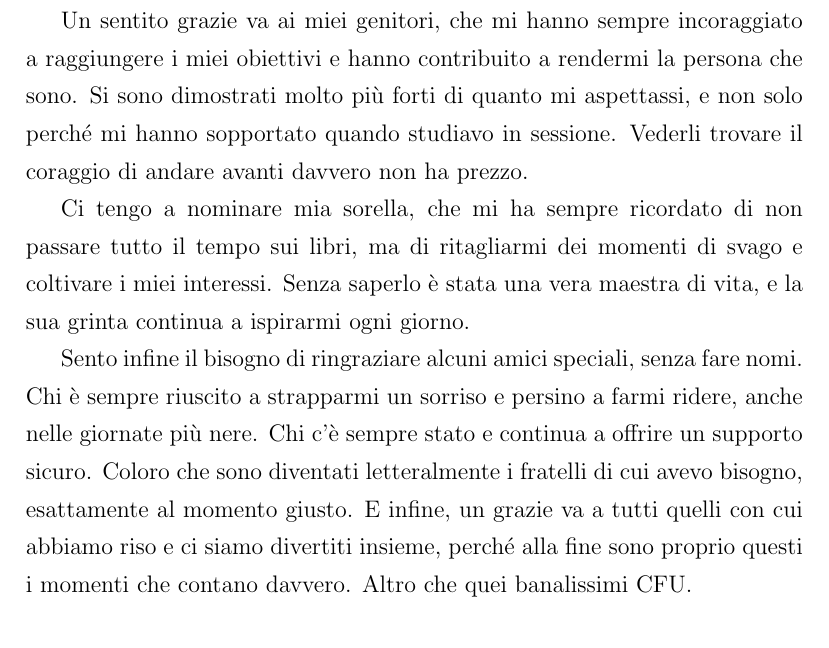
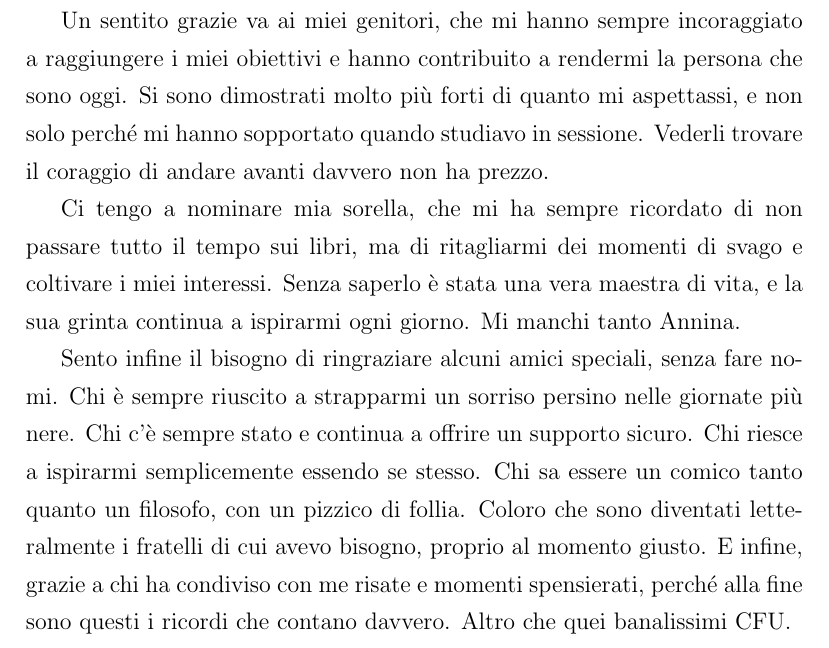
Before and after one commit to Val0rous/Thesis, a LaTeX thesis (report/Thesis.tex, which reads report/back/Ringraziamenti.tex): part of page 132 of 132, cut so that both start at the same text. Compiled offline with pdfLaTeX.

Commit message:
Final Acknowledgements

```diff
--- a/report/back/Ringraziamenti.tex
+++ b/report/back/Ringraziamenti.tex
@@ -12,8 +12,8 @@
 
 Vorrei ringraziare tutte le persone che mi hanno \sout{sopportato} supportato in questi anni, in particolare i miei amici e la mia famiglia, che mi sono sempre stati vicini durante alti e bassi. Momenti che non sono certo mancati lungo questo percorso, grazie ai quali ho scoperto di avere al mio fianco delle persone vere, capaci di farti sentire a casa, fino al punto di rendere talvolta difficile congedarsi. E questo lo considero un grande privilegio.
 
-Un sentito grazie va ai miei genitori, che mi hanno sempre incoraggiato a raggiungere i miei obiettivi e hanno contribuito a rendermi la persona che sono. Si sono dimostrati molto più forti di quanto mi aspettassi, e non solo perché mi hanno sopportato quando studiavo in sessione. Vederli trovare il coraggio di andare avanti davvero non ha prezzo.
+Un sentito grazie va ai miei genitori, che mi hanno sempre incoraggiato a raggiungere i miei obiettivi e hanno contribuito a rendermi la persona che sono oggi. Si sono dimostrati molto più forti di quanto mi aspettassi, e non solo perché mi hanno sopportato quando studiavo in sessione. Vederli trovare il coraggio di andare avanti davvero non ha prezzo.
 
-Ci tengo a nominare mia sorella, che mi ha sempre ricordato di non passare tutto il tempo sui libri, ma di ritagliarmi dei momenti di svago e coltivare i miei interessi. Senza saperlo è stata una vera maestra di vita, e la sua grinta continua a ispirarmi ogni giorno.
+Ci tengo a nominare mia sorella, che mi ha sempre ricordato di non passare tutto il tempo sui libri, ma di ritagliarmi dei momenti di svago e coltivare i miei interessi. Senza saperlo è stata una vera maestra di vita, e la sua grinta continua a ispirarmi ogni giorno. Mi manchi tanto Annina.
 
-Sento infine il bisogno di ringraziare alcuni amici speciali, senza fare nomi. Chi è sempre riuscito a strapparmi un sorriso e persino a farmi ridere, anche nelle giornate più nere. Chi c'è sempre stato e continua a offrire un supporto sicuro. Coloro che sono diventati letteralmente i fratelli di cui avevo bisogno, esattamente al momento giusto. E infine, un grazie va a tutti quelli con cui abbiamo riso e ci siamo divertiti insieme, perché alla fine sono proprio questi i momenti che contano davvero. Altro che quei banalissimi CFU.
+Sento infine il bisogno di ringraziare alcuni amici speciali, senza fare nomi. Chi è sempre riuscito a strapparmi un sorriso persino nelle giornate più nere. Chi c'è sempre stato e continua a offrire un supporto sicuro. Chi riesce a ispirarmi semplicemente essendo se stesso. Chi sa essere un comico tanto quanto un filosofo, con un pizzico di follia. Coloro che sono diventati letteralmente i fratelli di cui avevo bisogno, proprio al momento giusto. E infine, grazie a chi ha condiviso con me risate e momenti spensierati, perché alla fine sono questi i ricordi che contano davvero. Altro che quei banalissimi CFU.
```
